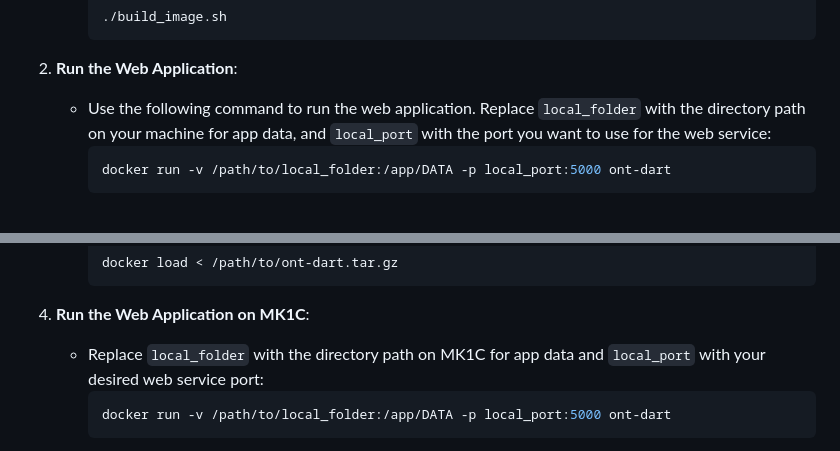
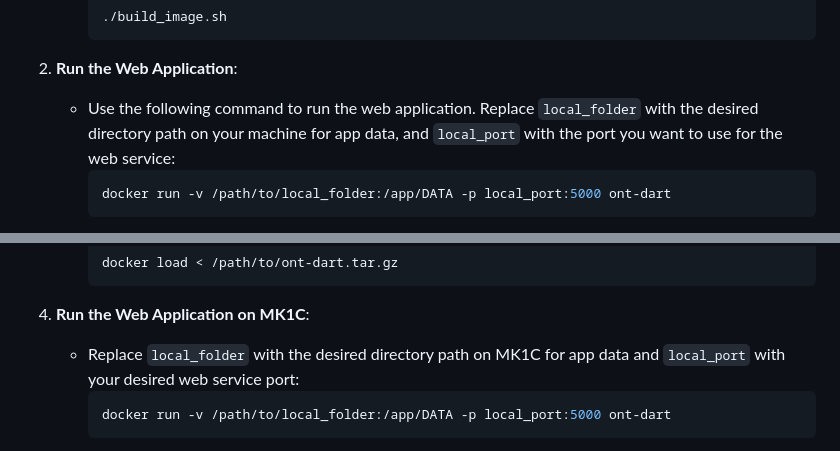
Before and after one commit to BioPeterson/ONT-DART, a Markdown page: README.md, 2 parts joined by grey strips. Drawn GitHub-style.

````diff
--- a/README.md
+++ b/README.md
@@ -78,7 +78,7 @@ This is for testing out the ONT-DART web application on your machine for develop
      ```
 
 2. **Run the Web Application**:
-   - Use the following command to run the web application. Replace `local_folder` with the directory path on your machine for app data, and `local_port` with the port you want to use for the web service:
+   - Use the following command to run the web application. Replace `local_folder` with the desired directory path on your machine for app data, and `local_port` with the port you want to use for the web service:
      ```bash
      docker run -v /path/to/local_folder:/app/DATA -p local_port:5000 ont-dart
      ```
@@ -104,7 +104,7 @@ This is for testing out the ONT-DART web application on your machine for develop
      ```
 
 4. **Run the Web Application on MK1C**:
-   - Replace `local_folder` with the directory path on MK1C for app data and `local_port` with your desired web service port:
+   - Replace `local_folder` with the desired directory path on MK1C for app data and `local_port` with your desired web service port:
      ```bash
      docker run -v /path/to/local_folder:/app/DATA -p local_port:5000 ont-dart
      ```
````
